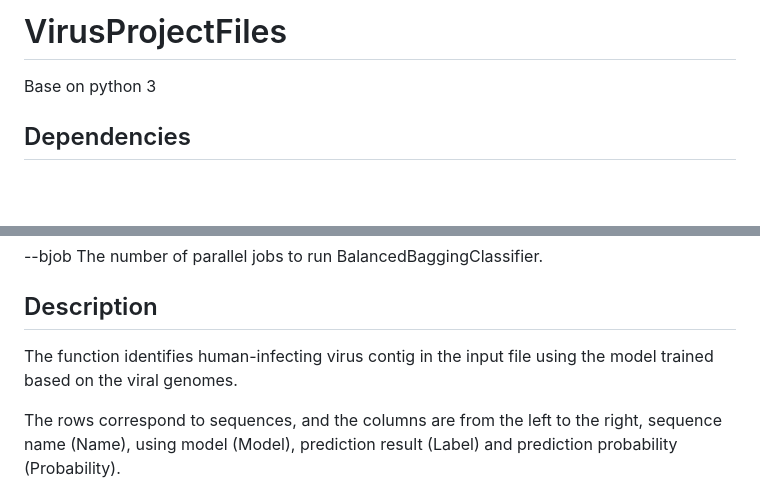
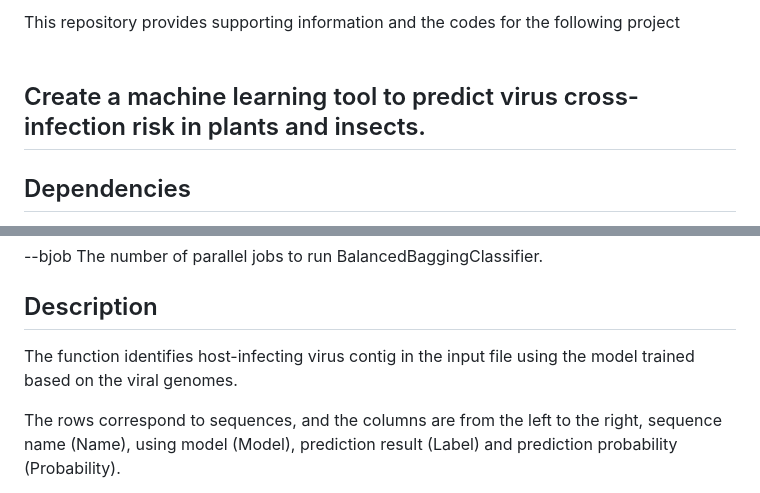
Before and after one commit to DavidKang-USDA/Virus-project-, a Markdown page: README.md, 2 parts joined by grey strips. Rendered like a GitHub page; blank space fills up the shorter version.

```diff
--- a/README.md
+++ b/README.md
@@ -1,5 +1,8 @@
-# VirusProjectFiles
-Base on python 3
+This repository provides supporting information and the codes for the following project<br />
+ <br />
+
+## Create a machine learning tool to predict virus cross-infection risk in plants and insects.
+
 
 Dependencies
 -----------
@@ -89,7 +92,7 @@ Arguments
 
 Description
 -----------
-The function identifies human-infecting virus contig in the input file using the model trained based on the viral genomes.
+The function identifies host-infecting virus contig in the input file using the model trained based on the viral genomes.
 
 The rows correspond to sequences, and the columns are from the left to the right, sequence name (Name), using model (Model), prediction result (Label) and prediction probability (Probability).
 
```
